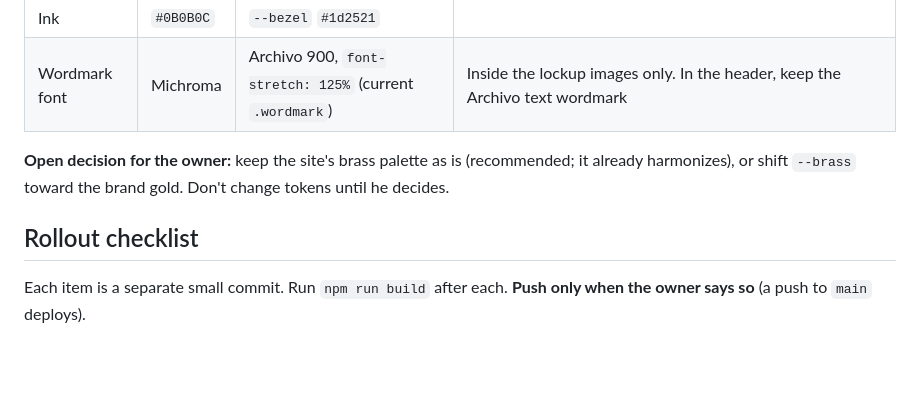
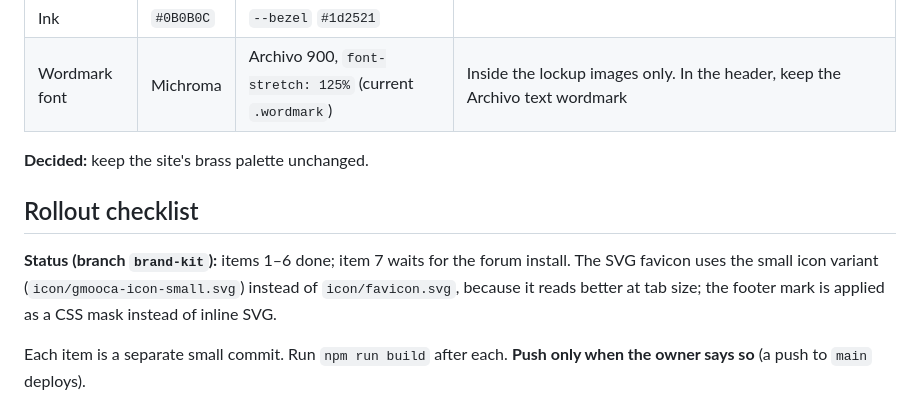
Before and after one commit to Haaser1983/GMOOCA-Website, a Markdown page: docs/brand.md, the part around the change. GitHub-like rendering; blank space fills up the shorter version.

Commit message:
docs/brand.md: record rollout status and the brass-palette decision
Co-Authored-By: Claude Opus 5.5 <noreply@anthropic.com>
Claude-Session: https://claude.ai/code/session_0144f5yE9eZdx9DMws9emE5o

```diff
--- a/docs/brand.md
+++ b/docs/brand.md
@@ -44,9 +44,11 @@ The site has an established system (see `CLAUDE.md` › Design system and the to
 | Ink | `#0B0B0C` | `--bezel` `#1d2521` | |
 | Wordmark font | Michroma | Archivo 900, `font-stretch: 125%` (current `.wordmark`) | Inside the lockup images only. In the header, keep the Archivo text wordmark |
 
-**Open decision for the owner:** keep the site's brass palette as is (recommended; it already harmonizes), or shift `--brass` toward the brand gold. Don't change tokens until he decides.
+**Decided:** keep the site's brass palette unchanged.
 
 ## Rollout checklist
+
+**Status (branch `brand-kit`):** items 1–6 done; item 7 waits for the forum install. The SVG favicon uses the small icon variant (`icon/gmooca-icon-small.svg`) instead of `icon/favicon.svg`, because it reads better at tab size; the footer mark is applied as a CSS mask instead of inline SVG.
 
 Each item is a separate small commit. Run `npm run build` after each. **Push only when the owner says so** (a push to `main` deploys).
 
```
